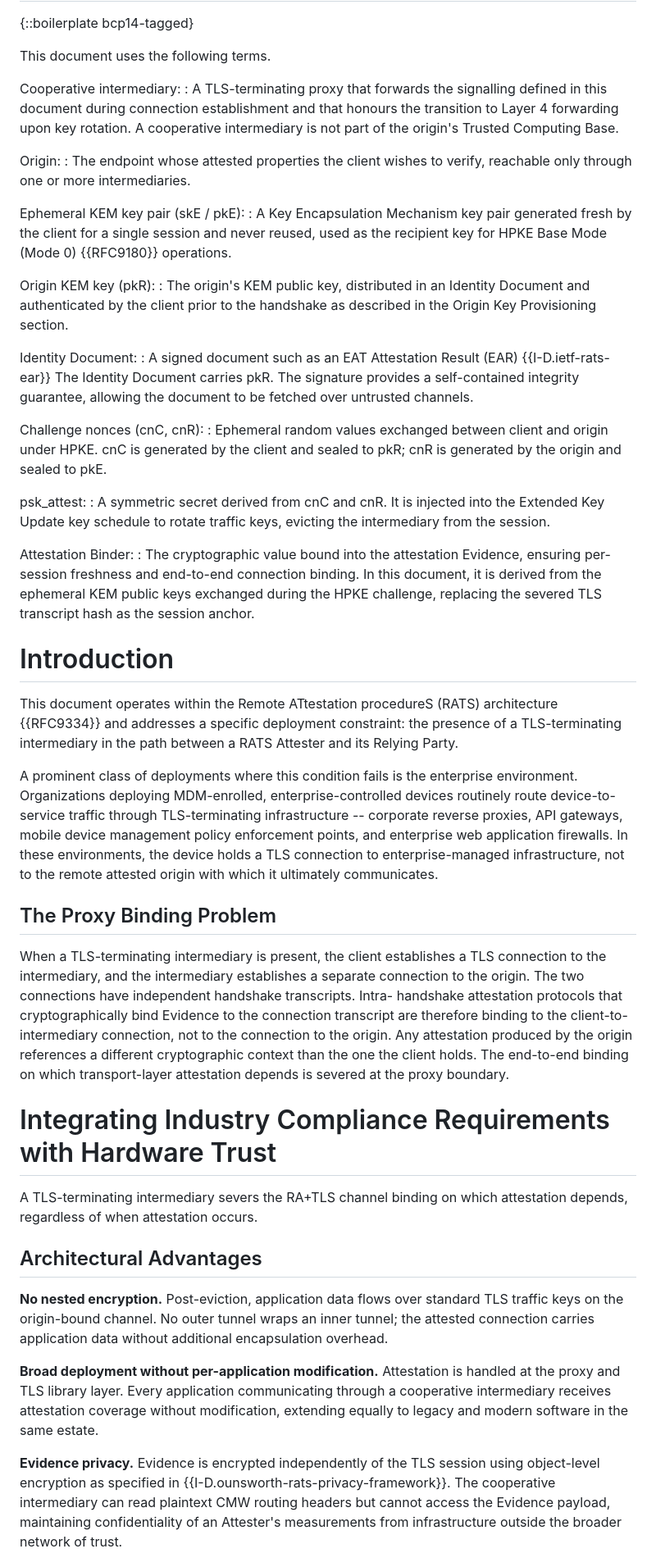
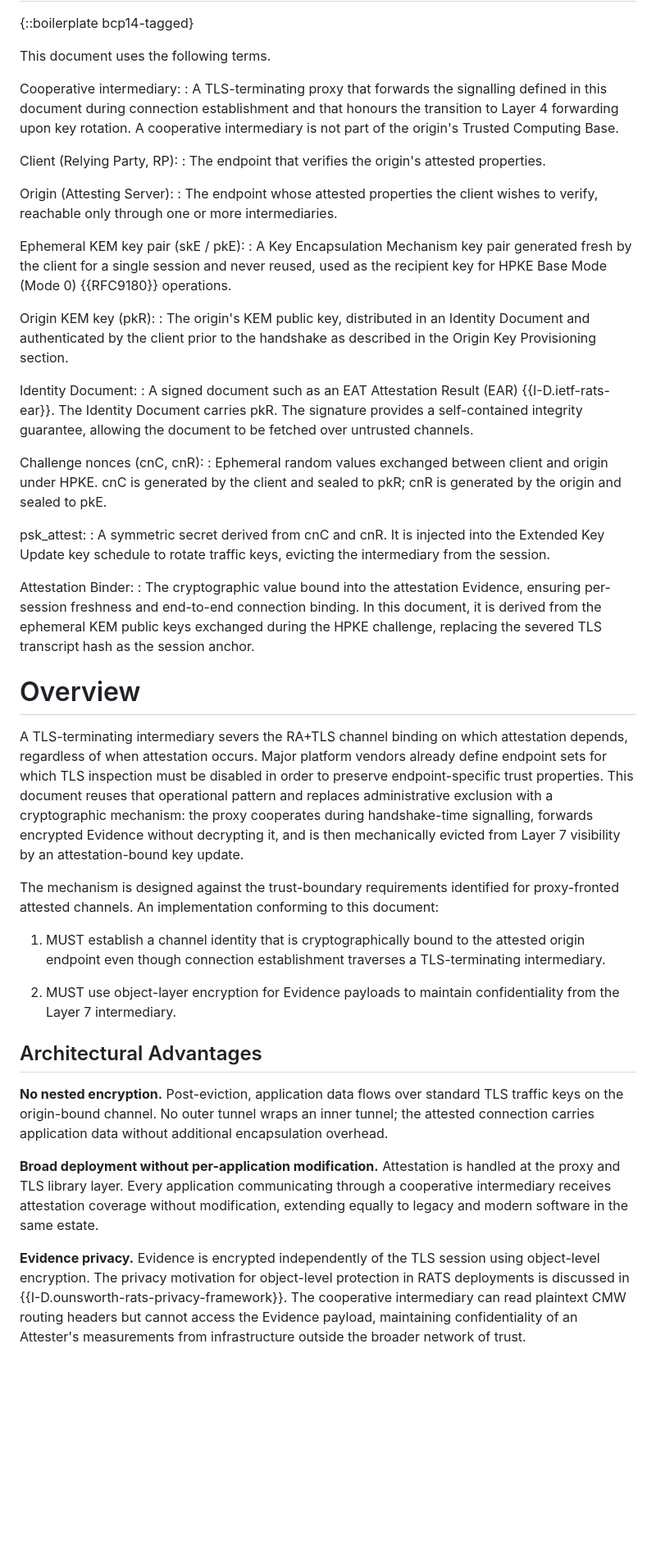
Before and after one commit to telephonicrobotics/seat-proxies, a Markdown page: draft-ritz-seat-proxies.md, the part around one of its changes. Shown at 82% size. Rendered like a GitHub page; blank space fills up the shorter version.

```diff
--- a/draft-ritz-seat-proxies.md
+++ b/draft-ritz-seat-proxies.md
@@ -83,7 +128,10 @@ Cooperative intermediary:
   transition to Layer 4 forwarding upon key rotation.  A cooperative
   intermediary is not part of the origin's Trusted Computing Base.
 
-Origin:
+Client (Relying Party, RP):
+: The endpoint that verifies the origin's attested properties.
+
+Origin (Attesting Server):
 : The endpoint whose attested properties the client wishes to verify,
   reachable only through one or more intermediaries.
 
@@ -99,7 +147,7 @@ Origin KEM key (pkR):
 
 Identity Document:
 : A signed document such as an EAT Attestation Result (EAR)
-  {{I-D.ietf-rats-ear}} The Identity Document carries pkR.  The signature
+  {{I-D.ietf-rats-ear}}.  The Identity Document carries pkR.  The signature
   provides a self-contained integrity guarantee, allowing the document
   to be fetched over untrusted channels.
 
@@ -120,41 +168,28 @@ Attestation Binder:
   exchanged during the HPKE challenge, replacing the severed TLS
   transcript hash as the session anchor.
 
-# Introduction
-
-This document operates within the Remote ATtestation procedureS
-(RATS) architecture {{RFC9334}} and addresses a specific deployment
-constraint: the presence of a TLS-terminating intermediary in the
-path between a RATS Attester and its Relying Party.
-
-A prominent class of deployments where this condition fails is the
-enterprise environment.  Organizations deploying MDM-enrolled,
-enterprise-controlled devices routinely route device-to-service
-traffic through TLS-terminating infrastructure -- corporate reverse
-proxies, API gateways, mobile device management policy enforcement
-points, and enterprise web application firewalls.  In these
-environments, the device holds a TLS connection to enterprise-managed
-infrastructure, not to the remote attested origin with which it
-ultimately communicates.
-
-## The Proxy Binding Problem
-
-When a TLS-terminating intermediary is present, the client
-establishes a TLS connection to the intermediary, and the
-intermediary establishes a separate connection to the origin.  The
-two connections have independent handshake transcripts.  Intra-
-handshake attestation protocols that cryptographically bind Evidence
-to the connection transcript are therefore binding to the client-to-
-intermediary connection, not to the connection to the origin.  Any
-attestation produced by the origin references a different
-cryptographic context than the one the client holds.  The end-to-end
-binding on which transport-layer attestation depends is severed at
-the proxy boundary.
-
-# Integrating Industry Compliance Requirements with Hardware Trust
+# Overview
 
 A TLS-terminating intermediary severs the RA+TLS channel binding on
-which attestation depends, regardless of when attestation occurs.
+which attestation depends, regardless of when attestation occurs.  Major
+platform vendors already define endpoint sets for which TLS inspection
+must be disabled in order to preserve endpoint-specific trust
+properties.  This document reuses that operational pattern and replaces
+administrative exclusion with a cryptographic mechanism: the proxy
+cooperates during handshake-time signalling, forwards encrypted
+Evidence without decrypting it, and is then mechanically evicted from
+Layer 7 visibility by an attestation-bound key update.
+
+The mechanism is designed against the trust-boundary requirements
+identified for proxy-fronted attested channels. An implementation
+conforming to this document:
+
+1.  MUST establish a channel identity that is cryptographically bound
+    to the attested origin endpoint even though connection
+    establishment traverses a TLS-terminating intermediary.
+
+2.  MUST use object-layer encryption for Evidence payloads to maintain
+    confidentiality from the Layer 7 intermediary.
 
 ## Architectural Advantages
 
@@ -170,7 +205,8 @@ coverage without modification, extending equally to legacy and modern
 software in the same estate.
 
 **Evidence privacy.**  Evidence is encrypted independently of the TLS
-session using object-level encryption as specified in
+session using object-level encryption.  The privacy motivation for
+object-level protection in RATS deployments is discussed in
 {{I-D.ounsworth-rats-privacy-framework}}.  The cooperative intermediary
 can read plaintext CMW routing headers but cannot access the Evidence
 payload, maintaining confidentiality of an Attester's measurements from
```
Also changed, not shown: other parts of draft-ritz-seat-proxies.md (+147 -120 lines).
